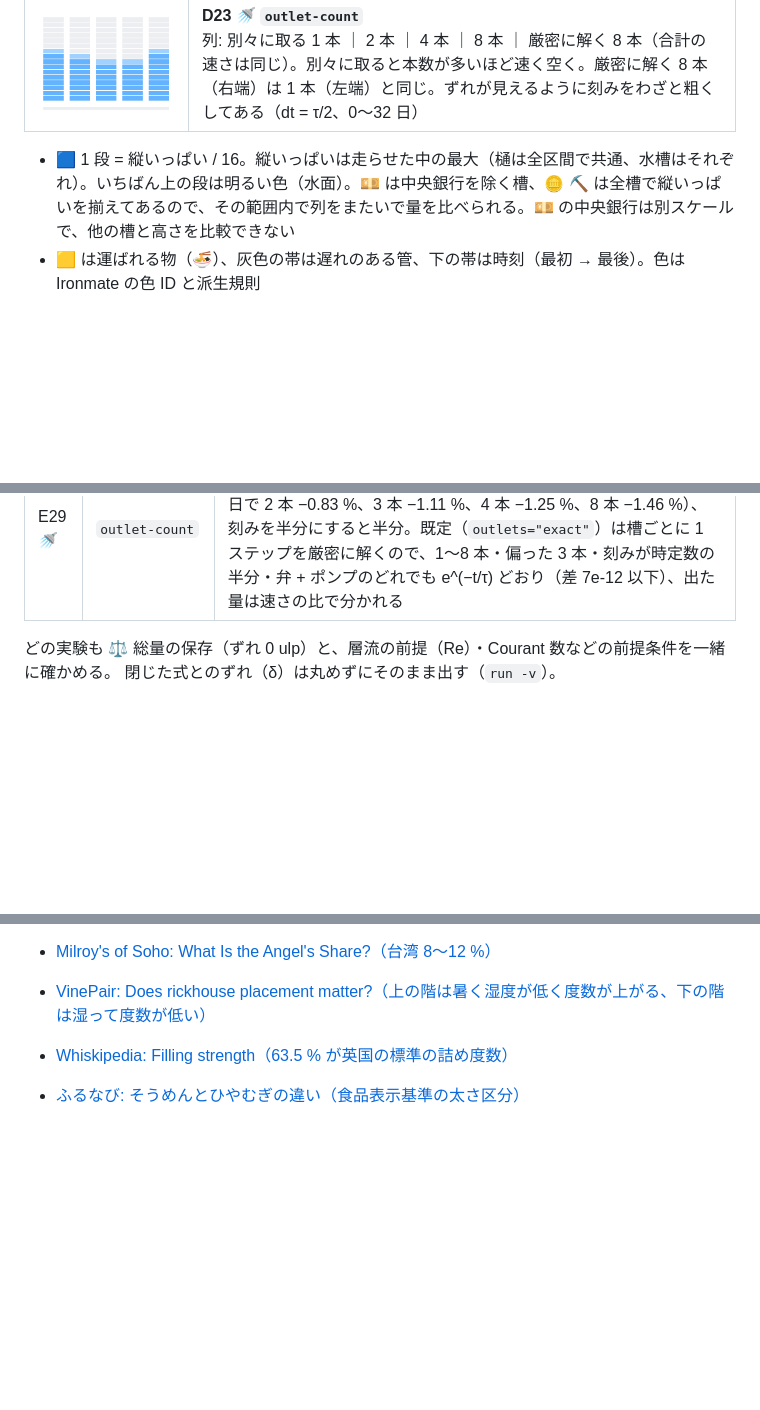
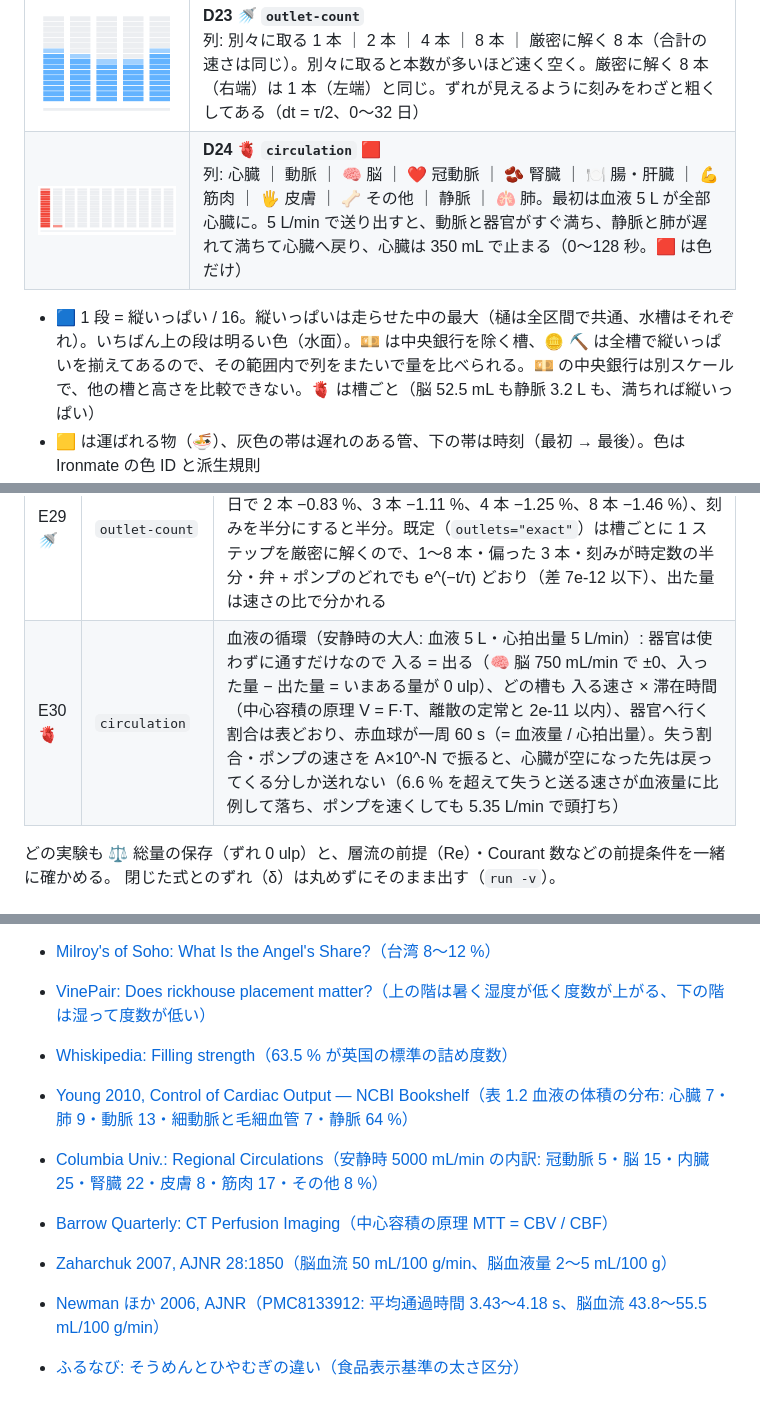
Before and after one commit to myon-bioinformatics/FluidFullSpeedSimulation, a Markdown page: README.md, 3 parts joined by grey strips. Drawn GitHub-style; pictures changed too: docs/demos/D24_circulation_water.gif (added); blank space fills up the shorter version.

```diff
--- a/README.md
+++ b/README.md
@@ -48,8 +48,9 @@
 | ![D21](docs/demos/D21_gold-flow_water.gif) | **D21 🪙 `gold-flow` 🟨**<br>同じ配管に金（総量 128 t）。金庫が減って行き渡り、取り分は滞在時間の比で止まる。1 段 = 総量の 1/16（0〜64 日） |
 | ![D22](docs/demos/D22_rare-metal_water.gif) | **D22 ⛏️ `rare-metal` 🟫**<br>列: 産出国 ｜ 船 30 日 ｜ 製錬の加工国 ｜ 部品の加工国 … ｜ 市場。産出国が指数で減り、加工国の在庫は山を作ってから消え、市場に積もる（0〜320 日） |
 | ![D23](docs/demos/D23_outlet-count_water.gif) | **D23 🚿 `outlet-count`**<br>列: 別々に取る 1 本 ｜ 2 本 ｜ 4 本 ｜ 8 本 ｜ 厳密に解く 8 本（合計の速さは同じ）。別々に取ると本数が多いほど速く空く。厳密に解く 8 本（右端）は 1 本（左端）と同じ。ずれが見えるように刻みをわざと粗くしてある（dt = τ/2、0〜32 日） |
+| ![D24](docs/demos/D24_circulation_water.gif) | **D24 🫀 `circulation` 🟥**<br>列: 心臓 ｜ 動脈 ｜ 🧠 脳 ｜ ❤️ 冠動脈 ｜ 🫘 腎臓 ｜ 🍽️ 腸・肝臓 ｜ 💪 筋肉 ｜ 🖐️ 皮膚 ｜ 🦴 その他 ｜ 静脈 ｜ 🫁 肺。最初は血液 5 L が全部心臓に。5 L/min で送り出すと、動脈と器官がすぐ満ち、静脈と肺が遅れて満ちて心臓へ戻り、心臓は 350 mL で止まる（0〜128 秒。🟥 は色だけ） |
 
-- 🟦 1 段 = 縦いっぱい / 16。縦いっぱいは走らせた中の最大（樋は全区間で共通、水槽はそれぞれ）。いちばん上の段は明るい色（水面）。💴 は中央銀行を除く槽、🪙 ⛏️ は全槽で縦いっぱいを揃えてあるので、その範囲内で列をまたいで量を比べられる。💴 の中央銀行は別スケールで、他の槽と高さを比較できない
+- 🟦 1 段 = 縦いっぱい / 16。縦いっぱいは走らせた中の最大（樋は全区間で共通、水槽はそれぞれ）。いちばん上の段は明るい色（水面）。💴 は中央銀行を除く槽、🪙 ⛏️ は全槽で縦いっぱいを揃えてあるので、その範囲内で列をまたいで量を比べられる。💴 の中央銀行は別スケールで、他の槽と高さを比較できない。🫀 は槽ごと（脳 52.5 mL も静脈 3.2 L も、満ちれば縦いっぱい）
 - 🟨 は運ばれる物（🍜）、灰色の帯は遅れのある管、下の帯は時刻（最初 → 最後）。色は Ironmate の色 ID と派生規則
 - 🔁 作り直す: `uv run python fluidfullspeedsimulation.py demos`（`docs/demos/` の GIF と `demos.json` に bytes・sha256）。`demos --check` は書かずにバイト単位で比べ、違えば終了コード 1（CI で確かめる）。`--only 🏛️ D03` で一部だけ
 - 🖼️ 1 場面だけ好きな引数で: `draw 🥢 --view files --frames 60 --rows 24 --fill 🟥`（GIF + PNG + 🧾 受領記録 JSON）
@@ -163,6 +164,7 @@ commit・blob・sha256 は `vendor.lock.json` に固定。更新は親の `vendo
 | E27 🪙 | `gold-flow` | 金に置き換える: 総量 128 t は増えも減りもしない（0 ulp）、行き渡った後の取り分は滞在時間の比（金庫に残る割合 = 1/(1 + Σ 一巡り/τ_feed) = 10.8 %）、全部の時定数を 3.92〜8.18 倍ゆっくりにしても取り分は同じ、遅れの管の中 = 流れる速さ × 遅れ |
 | E28 ⛏️ | `rare-metal` | レアメタル: 産出国（埋蔵量 128 kt）→ 船 30 日 → 製錬 → 部品 → 市場。Bateman の鎖どおり、加工国 a の在庫の山は 64.5 日（式 64.52 日）に 27.0001 kt（式 27.00）、刻みを半分にすると誤差も半分（入った量をステップの終わりに足す扱いでは 1.3 % → 0.63 % → 0.31 %、既定では 0.0025 % → 0.0017 % → 0.0004 %）、最初の船はちょうど 30 日後 |
 | E29 🚿 | `outlet-count` | 出口の数: 弁を別々に取らせる（`outlets="independent"`）と、n 本で残りが −t·dt·K²·(1 − 1/n)/2 だけ少ない（τ 30 日・dt 0.25 日・120 日で 2 本 −0.83 %、3 本 −1.11 %、4 本 −1.25 %、8 本 −1.46 %）、刻みを半分にすると半分。既定（`outlets="exact"`）は槽ごとに 1 ステップを厳密に解くので、1〜8 本・偏った 3 本・刻みが時定数の半分・弁 + ポンプのどれでも e^(−t/τ) どおり（差 7e-12 以下）、出た量は速さの比で分かれる |
+| E30 🫀 | `circulation` | 血液の循環（安静時の大人: 血液 5 L・心拍出量 5 L/min）: 器官は使わずに通すだけなので 入る = 出る（🧠 脳 750 mL/min で ±0、入った量 − 出た量 = いまある量が 0 ulp）、どの槽も 入る速さ × 滞在時間（中心容積の原理 V = F·T、離散の定常と 2e-11 以内）、器官へ行く割合は表どおり、赤血球が一周 60 s（= 血液量 / 心拍出量）。失う割合・ポンプの速さを A×10^-N で振ると、心臓が空になった先は戻ってくる分しか送れない（6.6 % を超えて失うと送る速さが血液量に比例して落ち、ポンプを速くしても 5.35 L/min で頭打ち） |
 
 どの実験も ⚖️ 総量の保存（ずれ 0 ulp）と、層流の前提（Re）・Courant 数などの前提条件を一緒に確かめる。
 閉じた式とのずれ（δ）は丸めずにそのまま出す（`run -v`）。
@@ -506,4 +531,9 @@ uv run python fluidfullspeedsimulation.py draw 🫗 🟩                     #
 - [Milroy's of Soho: What Is the Angel's Share?（台湾 8〜12 %）](https://milroysofsoho.com/blogs/core-whisky-definitions/what-is-the-angel-s-share-the-whisky-lost-to-maturation)
 - [VinePair: Does rickhouse placement matter?（上の階は暑く湿度が低く度数が上がる、下の階は湿って度数が低い）](https://vinepair.com/articles/ask-a-distiller-does-rickhouse-placement-matter-for-whiskey)
 - [Whiskipedia: Filling strength（63.5 % が英国の標準の詰め度数）](https://whiskipedia.com/fundamentals/filling-strength/)
+- [Young 2010, Control of Cardiac Output — NCBI Bookshelf（表 1.2 血液の体積の分布: 心臓 7・肺 9・動脈 13・細動脈と毛細血管 7・静脈 64 %）](https://www.ncbi.nlm.nih.gov/books/NBK54473/)
+- [Columbia Univ.: Regional Circulations（安静時 5000 mL/min の内訳: 冠動脈 5・脳 15・内臓 25・腎臓 22・皮膚 8・筋肉 17・その他 8 %）](https://www.columbia.edu/~kj3/Chapter5.htm)
+- [Barrow Quarterly: CT Perfusion Imaging（中心容積の原理 MTT = CBV / CBF）](https://www.barrowneuro.org/for-physicians-researchers/education/grand-rounds-publications-media/barrow-quarterly/volume-17-no-3-2001/ct-perfusion-imaging/)
+- [Zaharchuk 2007, AJNR 28:1850（脳血流 50 mL/100 g/min、脳血液量 2〜5 mL/100 g）](https://www.ajnr.org/content/28/10/1850)
+- [Newman ほか 2006, AJNR（PMC8133912: 平均通過時間 3.43〜4.18 s、脳血流 43.8〜55.5 mL/100 g/min）](https://pmc.ncbi.nlm.nih.gov/articles/PMC8133912)
 - [ふるなび: そうめんとひやむぎの違い（食品表示基準の太さ区分）](https://furunavi.jp/discovery/knowledge_food/202504-somen_hiyamugi/)
```
Also changed, not shown: other parts of README.md (+23 -0 lines), 4 other files.
